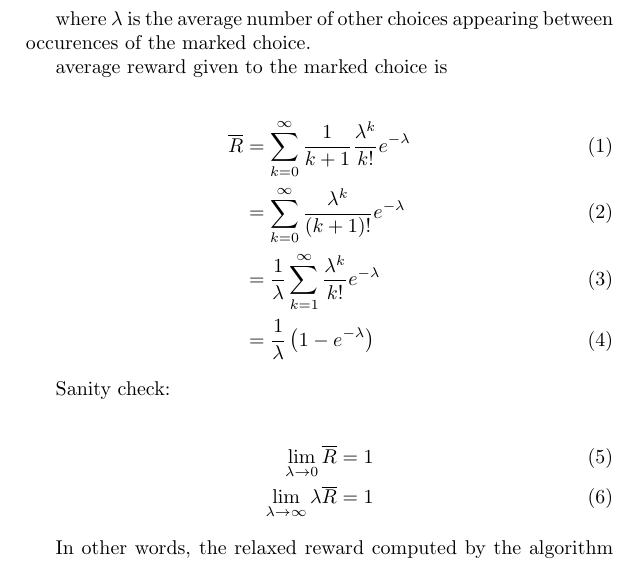
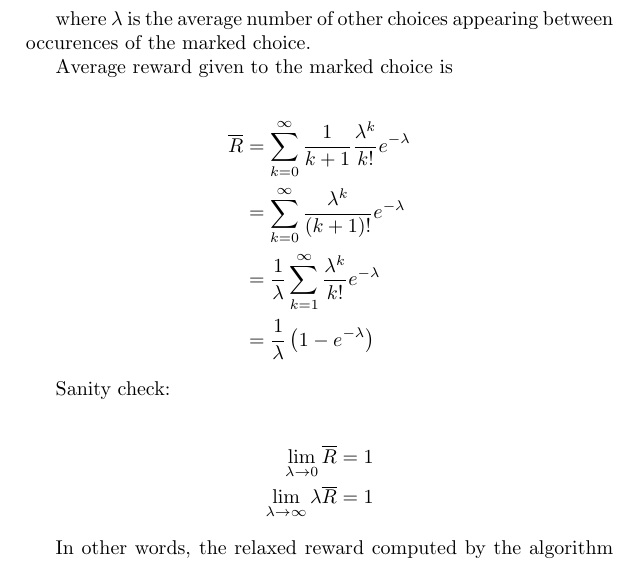
Before and after one commit to probprog/anglican, a LaTeX document (notes/relaxed-reward.tex): part of the page, cut so that both start at the same text. Compiled offline with pdfLaTeX.

Commit message:
removed equation numbers

```diff
--- a/notes/relaxed-reward.tex
+++ b/notes/relaxed-reward.tex
@@ -10,21 +10,21 @@ Poisson:
 where $\lambda$ is the average number of other choices
 appearing between occurences of the marked choice.
 
-average reward given to the marked choice is
+Average reward given to the marked choice is
 
-\begin{align}
+\begin{align*}
 	 \overline R & =  \sum_{k=0}^\infty \frac 1 {k+1} \frac {\lambda^k} {k!} e^{-\lambda} \\
 				 & = \sum_{k=0}^\infty \frac {\lambda^k} {(k+1)!} e^{-\lambda} \\
 		         & = \frac 1 \lambda \sum_{k=1}^\infty \frac {\lambda^k} {k!} e^{-\lambda} \\
 	             & = \frac 1 \lambda \left(1 - e^{-\lambda}\right)
-\end{align}
+\end{align*}
 
 Sanity check:
 
-\begin{align}
+\begin{align*}
 	\lim_{\lambda \to 0} \overline R & = 1 \\
 	\lim_{\lambda \to \infty} \lambda {\overline R}  & = 1
- \end{align}
+ \end{align*}
 
 In other words, the relaxed reward computed by the algorithm increases
 with selection rate of the marked choice. In the equilibrium distribution,
```
Also changed, not shown: notes/relaxed-reward.pdf.
